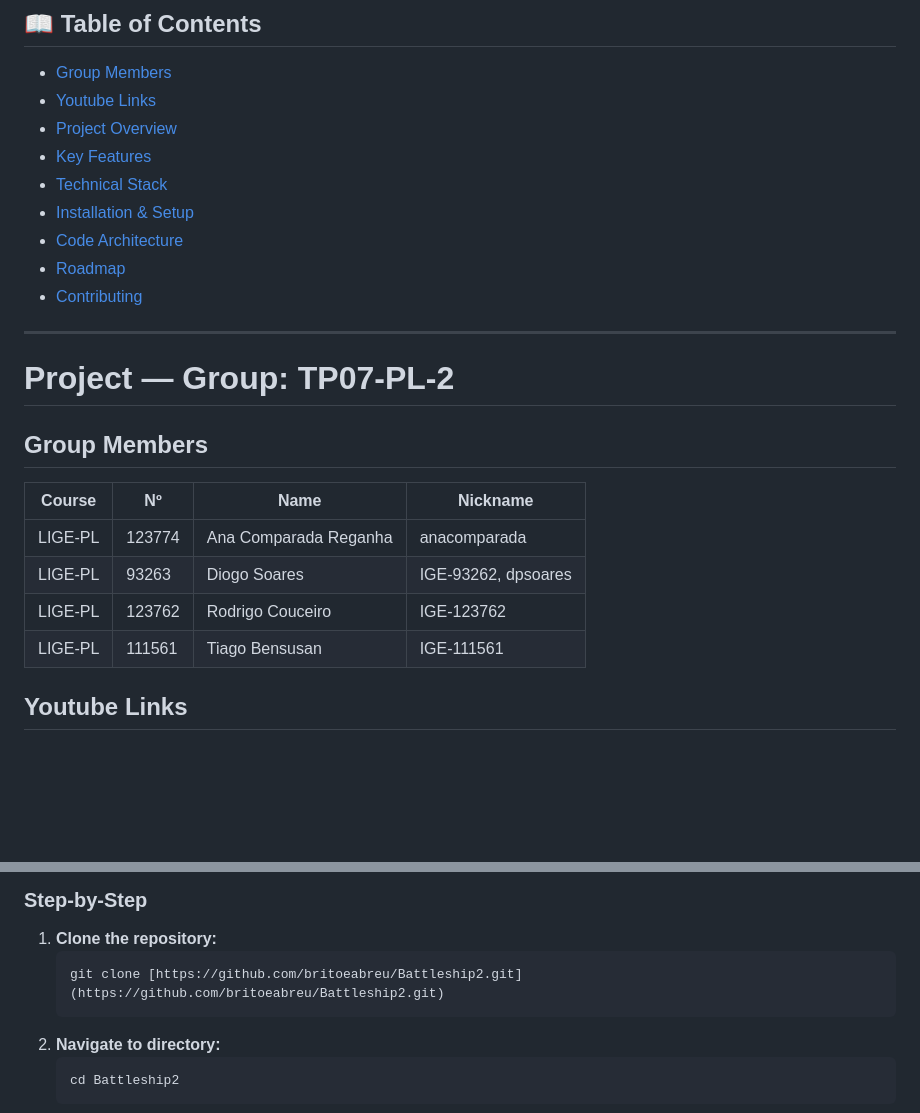
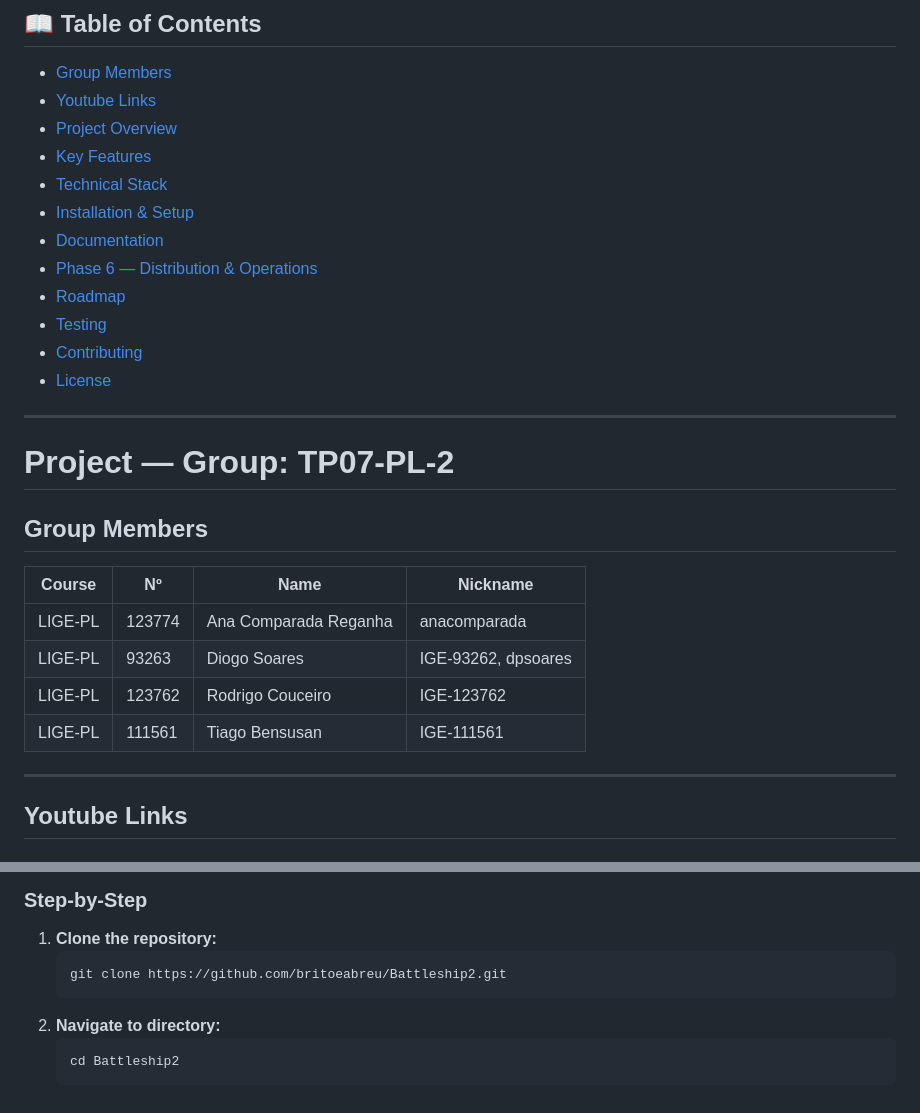
Before and after one commit to anacomparada/Battleship2, a Markdown page: README.md, 2 parts joined by grey strips. GitHub-like rendering; blank space fills up the shorter version.

````diff
--- a/README.md
+++ b/README.md
@@ -15,11 +15,15 @@
 - [Key Features](#-key-features)
 - [Technical Stack](#-technical-stack)
 - [Installation & Setup](#-installation--setup)
-- [Code Architecture](#-code-architecture)
+- [Documentation](#-documentation)
+- [Phase 6 — Distribution & Operations](#-phase-6--distribution--operations)
 - [Roadmap](#-roadmap)
+- [Testing](#-testing)
 - [Contributing](#-contributing)
+- [License](#-license)
 
 ---
+
 # Project — Group: **TP07-PL-2**
 
 ## Group Members
@@ -31,6 +35,8 @@
 | LIGE-PL | 123762 | Rodrigo Couceiro | IGE-123762 |
 | LIGE-PL | 111561 | Tiago Bensusan | IGE-111561 |
 
+---
+
 ## Youtube Links
 
 ### Video 1 - com issues implementados: https://www.youtube.com/watch?v=vr6FnVwU7dA
@@ -77,7 +86,7 @@ Hits are calculated based on the intersection of the shot vector and the ship's
 ### Step-by-Step
 1. **Clone the repository:**
    ```bash
-   git clone [https://github.com/britoeabreu/Battleship2.git](https://github.com/britoeabreu/Battleship2.git)
+   git clone https://github.com/britoeabreu/Battleship2.git
    ```
 2. **Navigate to directory:**
    ```bash
````
Also changed, not shown: other parts of README.md (+48 -4 lines).
